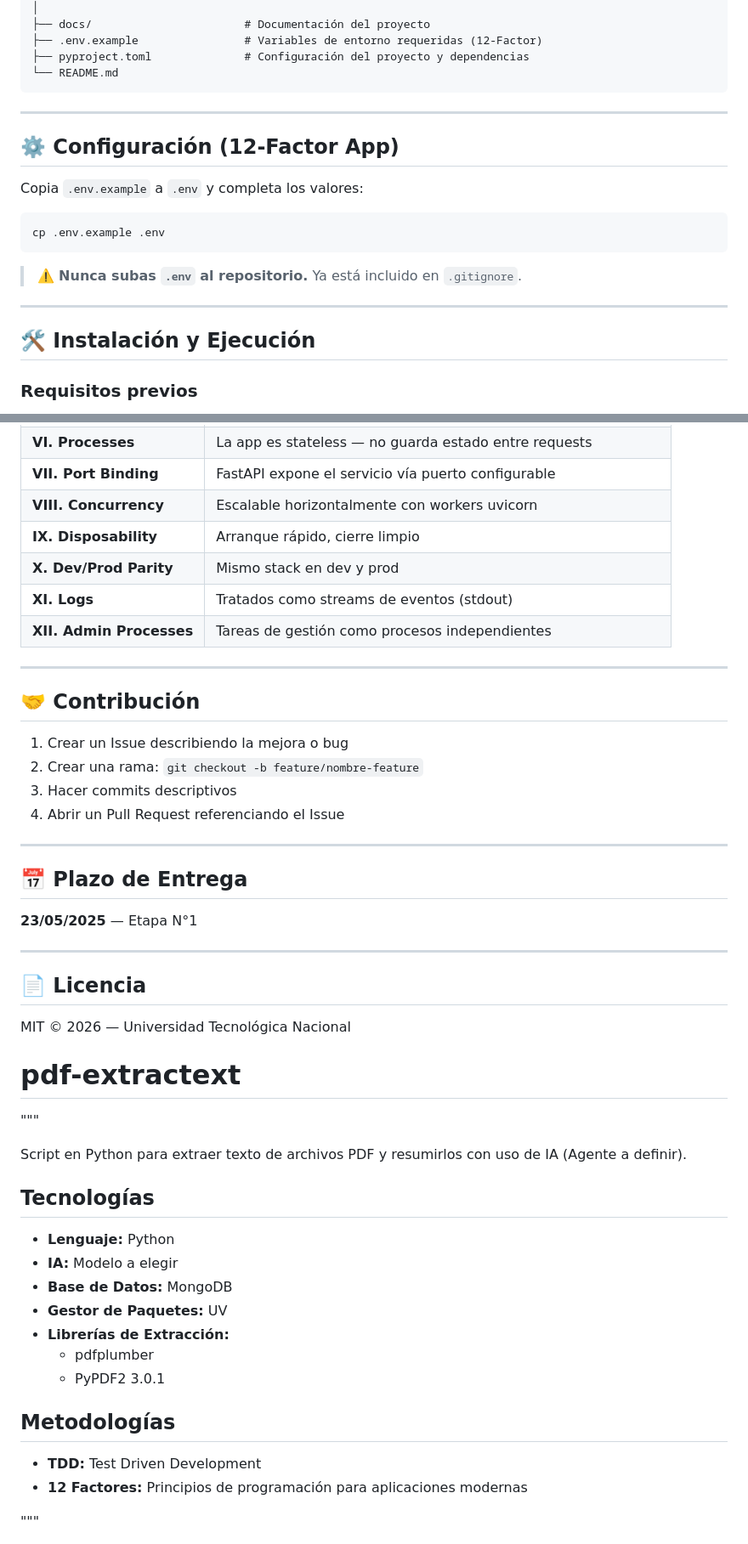
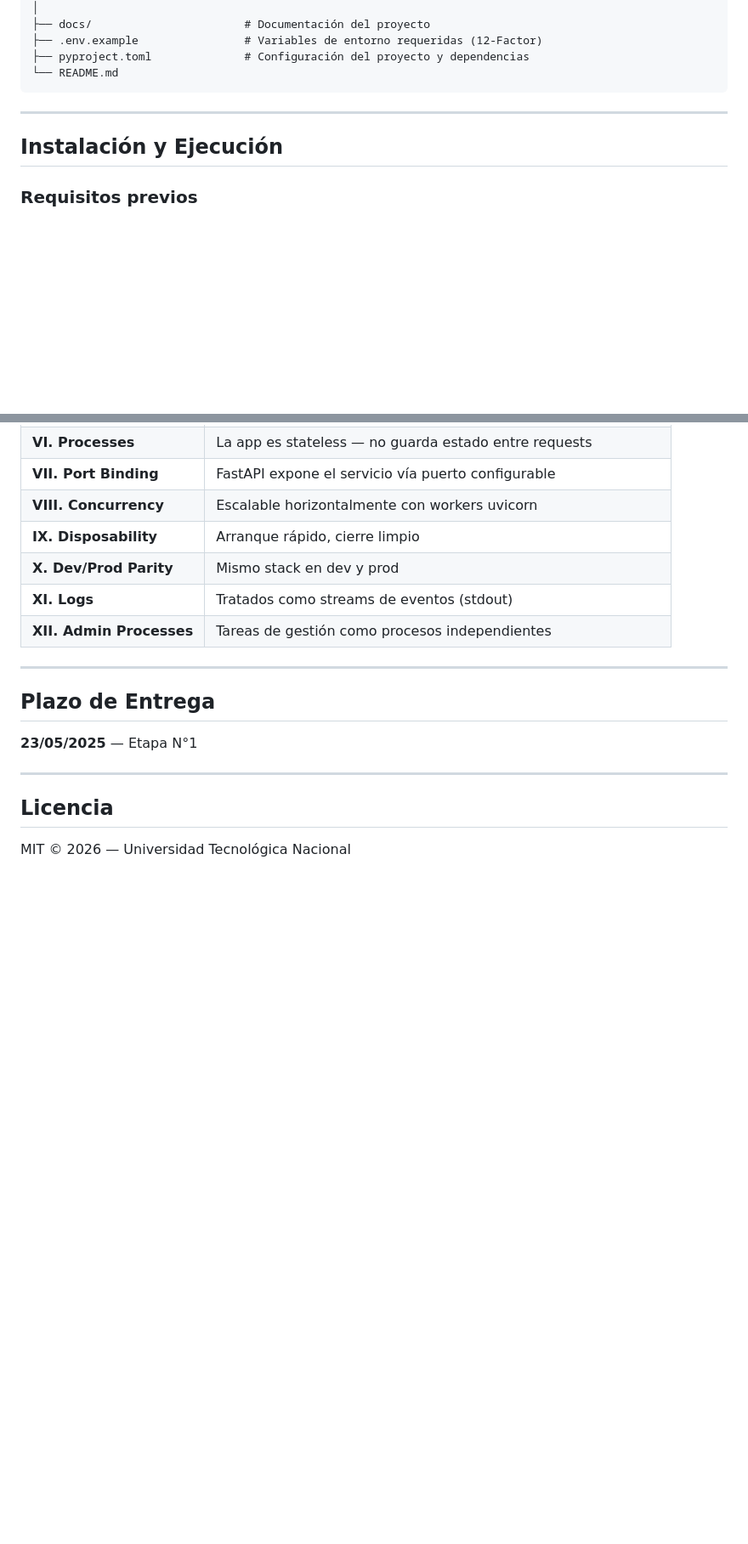
Before and after one commit to AugustoZz/pdf-extractext, a Markdown page: README.md, 2 parts joined by grey strips. Shown at 85% size. Rendered like a GitHub page; blank space fills up the shorter version.

````diff
--- a/README.md
+++ b/README.md
@@ -52,22 +54,9 @@ pdf-extractext/
 ├── pyproject.toml              # Configuración del proyecto y dependencias
 └── README.md
 ```
-
 ---
 
-## ⚙️ Configuración (12-Factor App)
-
-Copia `.env.example` a `.env` y completa los valores:
-
-```bash
-cp .env.example .env
-```
-
-> ⚠️ **Nunca subas `.env` al repositorio.** Ya está incluido en `.gitignore`.
-
----
-
-## 🛠️ Instalación y Ejecución
+## Instalación y Ejecución
 
 ### Requisitos previos
 - Python 3.12+
@@ -159,47 +148,12 @@ uv run pytest --cov=app
 
 ---
 
-## 🤝 Contribución
-
-1. Crear un Issue describiendo la mejora o bug
-2. Crear una rama: `git checkout -b feature/nombre-feature`
-3. Hacer commits descriptivos
-4. Abrir un Pull Request referenciando el Issue
-
----
-
-## 📅 Plazo de Entrega
+## Plazo de Entrega
 
 **23/05/2025** — Etapa N°1
 
 ---
 
-## 📄 Licencia
+## Licencia
 
 MIT © 2026 — Universidad Tecnológica Nacional
-
-<h1>pdf-extractext</h1>
-
-"""<p>
-  Script en Python para extraer texto de archivos PDF y resumirlos con uso de IA (Agente a definir).
-</p>
-
-<h2>Tecnologías</h2>
-<ul>
-  <li><strong>Lenguaje:</strong> Python</li>
-  <li><strong>IA:</strong> Modelo a elegir</li>
-  <li><strong>Base de Datos:</strong> MongoDB</li>
-  <li><strong>Gestor de Paquetes:</strong> UV</li>
-  <li><strong>Librerías de Extracción:</strong>
-    <ul>
-      <li>pdfplumber</li>
-      <li>PyPDF2 3.0.1</li>
-    </ul>
-  </li>
-</ul>
-
-<h2>Metodologías</h2>
-<ul>
-  <li><strong>TDD:</strong> Test Driven Development</li>
-  <li><strong>12 Factores:</strong> Principios de programación para aplicaciones modernas</li>
-</ul>"""
````
Also changed, not shown: other parts of README.md (+9 -7 lines).
